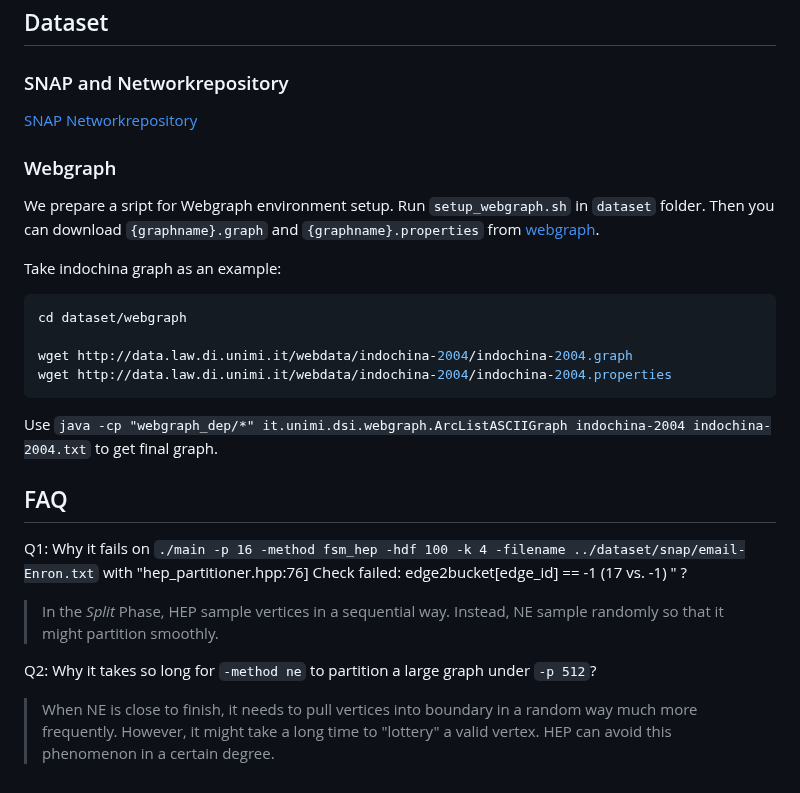
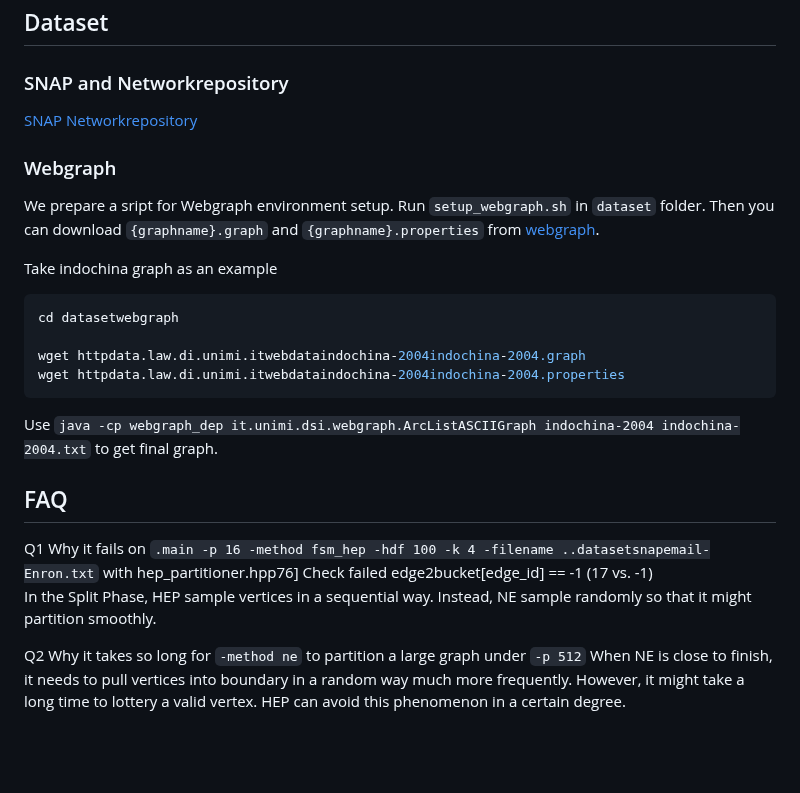
Before and after one commit to lcj2021/split-merge-partitioner, a Markdown page: README.md, the part around one of its changes. Drawn GitHub-style; blank space fills up the shorter version.

````diff
--- a/README.md
+++ b/README.md
@@ -62,21 +87,21 @@ Then you can download `{graphname}.graph` and `{graphname}.properties` from [web
 
-Take indochina graph as an example:
+Take indochina graph as an example
 
 ```shell
-cd dataset/webgraph
+cd datasetwebgraph
 
-wget http://data.law.di.unimi.it/webdata/indochina-2004/indochina-2004.graph
-wget http://data.law.di.unimi.it/webdata/indochina-2004/indochina-2004.properties
+wget httpdata.law.di.unimi.itwebdataindochina-2004indochina-2004.graph
+wget httpdata.law.di.unimi.itwebdataindochina-2004indochina-2004.properties
 ```
 
-Use `java -cp "webgraph_dep/*" it.unimi.dsi.webgraph.ArcListASCIIGraph indochina-2004 indochina-2004.txt` to get final graph.
+Use `java -cp webgraph_dep it.unimi.dsi.webgraph.ArcListASCIIGraph indochina-2004 indochina-2004.txt` to get final graph.
 
 ## FAQ
 
-Q1: Why it fails on `./main -p 16 -method fsm_hep -hdf 100 -k 4 -filename ../dataset/snap/email-Enron.txt` with "hep_partitioner.hpp:76] Check failed: edge2bucket[edge_id] == -1 (17 vs. -1) " ?
-> In the *Split* Phase, HEP sample vertices in a sequential way.
-> Instead, NE sample randomly so that it might partition smoothly.
+Q1 Why it fails on `.main -p 16 -method fsm_hep -hdf 100 -k 4 -filename ..datasetsnapemail-Enron.txt` with hep_partitioner.hpp76] Check failed edge2bucket[edge_id] == -1 (17 vs. -1)
+ In the Split Phase, HEP sample vertices in a sequential way.
+ Instead, NE sample randomly so that it might partition smoothly.
 
-Q2: Why it takes so long for `-method ne` to partition a large graph under `-p 512`?
-> When NE is close to finish, it needs to pull vertices into boundary in a random way much more frequently. However, it might take a long time to "lottery" a valid vertex.
-> HEP can avoid this phenomenon in a certain degree.
+Q2 Why it takes so long for `-method ne` to partition a large graph under `-p 512`
+ When NE is close to finish, it needs to pull vertices into boundary in a random way much more frequently. However, it might take a long time to lottery a valid vertex.
+ HEP can avoid this phenomenon in a certain degree.
````
Also changed, not shown: other parts of README.md (+37 -12 lines), images/facebook_combined.edgepart.2ps.3.png (added), images/facebook_combined.edgepart.ebv.3.png (added), images/facebook_combined.edgepart.fsm_hep_k_2.3.png (added), images/facebook_combined.edgepart.hdrf.3.png (added), images/facebook_combined.edgepart.hep_hdf_10.3.png (added), images/facebook_combined.edgepart.ne.3.png (added).
